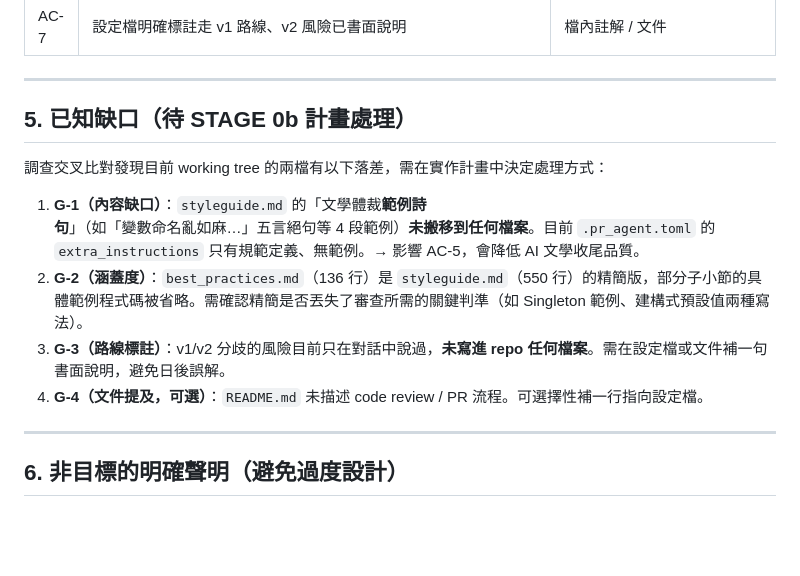
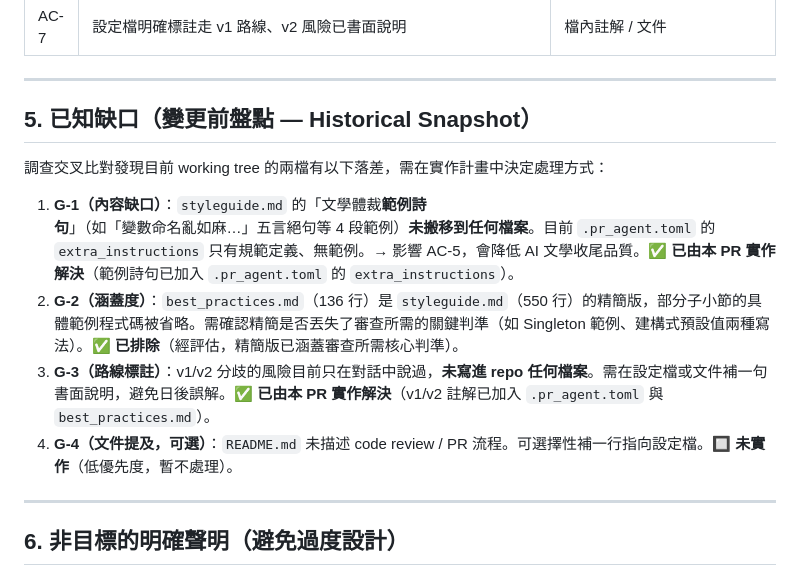
Before and after one commit to Yomiamy/flutter_inspector_kit, a Markdown page: docs/features/2026-06-17-qodo-merge-config-support.md, the part around the change. Rendered like a GitHub page; blank space fills up the shorter version.

Commit message:
fix(docs): resolve Qodo review findings - spec consistency and const precedence
- 更新 spec 文件 §5「已知缺口」為歷史盤點，標註 G-1、G-3 已由本 PR 解決
- 在 best_practices.md §5.2 補充規範優先權說明，釐清與 .agents/rules 的適用範圍分界

Resolves: Qodo Merge code review findings 1 & 2 on PR #23

Co-Authored-By: Claude Opus 4.8 <noreply@anthropic.com>

```diff
--- a/docs/features/2026-06-17-qodo-merge-config-support.md
+++ b/docs/features/2026-06-17-qodo-merge-config-support.md
@@ -65,14 +65,14 @@
 
 ---
 
-## 5. 已知缺口（待 STAGE 0b 計畫處理）
+## 5. 已知缺口（變更前盤點 — Historical Snapshot）
 
 調查交叉比對發現目前 working tree 的兩檔有以下落差，需在實作計畫中決定處理方式：
 
-1. **G-1（內容缺口）**：`styleguide.md` 的「文學體裁**範例詩句**」（如「變數命名亂如麻…」五言絕句等 4 段範例）**未搬移到任何檔案**。目前 `.pr_agent.toml` 的 `extra_instructions` 只有規範定義、無範例。→ 影響 AC-5，會降低 AI 文學收尾品質。
-2. **G-2（涵蓋度）**：`best_practices.md`（136 行）是 `styleguide.md`（550 行）的精簡版，部分子小節的具體範例程式碼被省略。需確認精簡是否丟失了審查所需的關鍵判準（如 Singleton 範例、建構式預設值兩種寫法）。
-3. **G-3（路線標註）**：v1/v2 分歧的風險目前只在對話中說過，**未寫進 repo 任何檔案**。需在設定檔或文件補一句書面說明，避免日後誤解。
-4. **G-4（文件提及，可選）**：`README.md` 未描述 code review / PR 流程。可選擇性補一行指向設定檔。
+1. **G-1（內容缺口）**：`styleguide.md` 的「文學體裁**範例詩句**」（如「變數命名亂如麻…」五言絕句等 4 段範例）**未搬移到任何檔案**。目前 `.pr_agent.toml` 的 `extra_instructions` 只有規範定義、無範例。→ 影響 AC-5，會降低 AI 文學收尾品質。**✅ 已由本 PR 實作解決**（範例詩句已加入 `.pr_agent.toml` 的 `extra_instructions`）。
+2. **G-2（涵蓋度）**：`best_practices.md`（136 行）是 `styleguide.md`（550 行）的精簡版，部分子小節的具體範例程式碼被省略。需確認精簡是否丟失了審查所需的關鍵判準（如 Singleton 範例、建構式預設值兩種寫法）。**✅ 已排除**（經評估，精簡版已涵蓋審查所需核心判準）。
+3. **G-3（路線標註）**：v1/v2 分歧的風險目前只在對話中說過，**未寫進 repo 任何檔案**。需在設定檔或文件補一句書面說明，避免日後誤解。**✅ 已由本 PR 實作解決**（v1/v2 註解已加入 `.pr_agent.toml` 與 `best_practices.md`）。
+4. **G-4（文件提及，可選）**：`README.md` 未描述 code review / PR 流程。可選擇性補一行指向設定檔。**🔲 未實作**（低優先度，暫不處理）。
 
 ---
 
```
Also changed, not shown: best_practices.md (+2 -0 lines).
